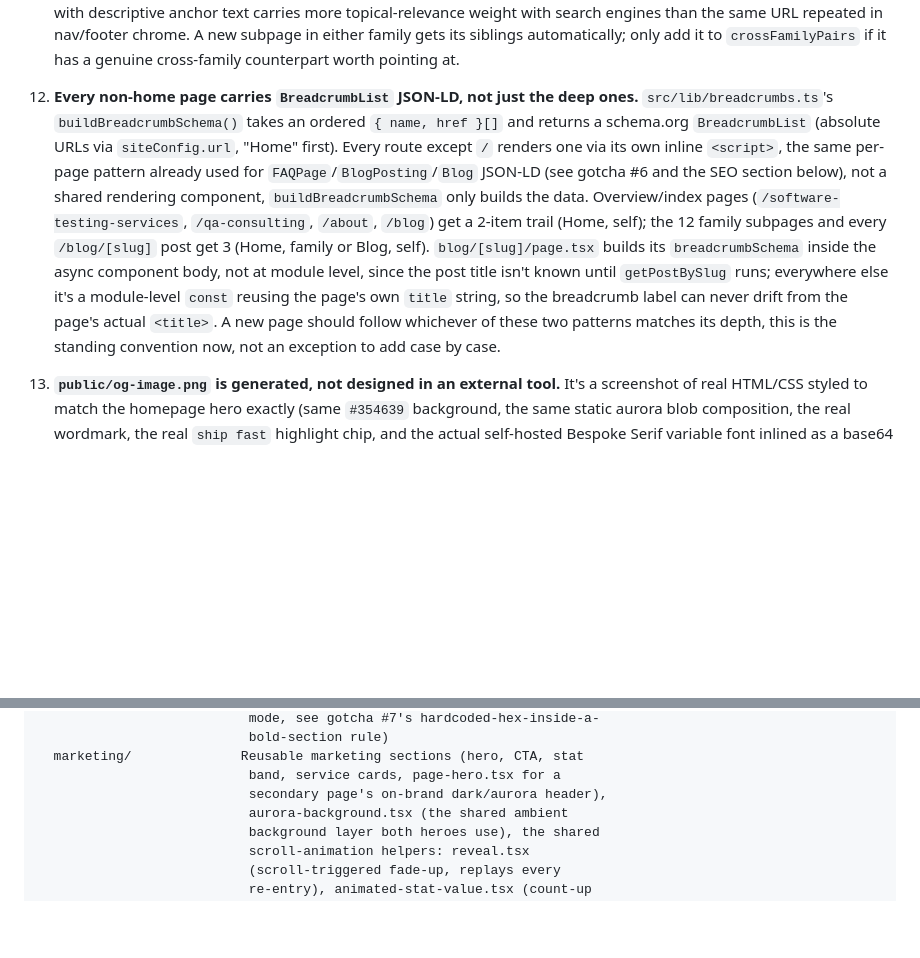
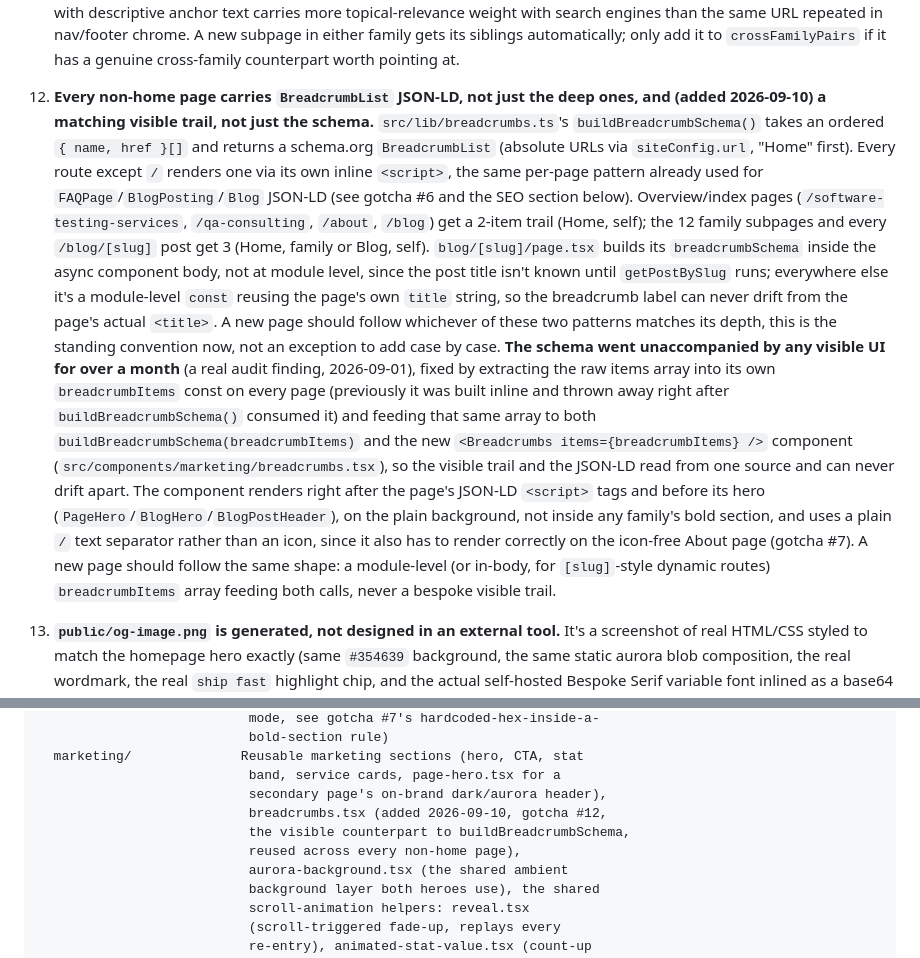
Before and after one commit to MuhammadAli0297/goGreenlit, a Markdown page: CLAUDE.md, 2 parts joined by grey strips. GitHub-like rendering; blank space fills up the shorter version.

Commit message:
docs: update CLAUDE.md gotcha #12 for the visible breadcrumb UI (#24)
Documents the new Breadcrumbs component alongside the existing
BreadcrumbList JSON-LD note, and adds it to the repository structure's
marketing components listing.

Co-authored-by: Claude Sonnet 5 <noreply@anthropic.com>

```diff
--- a/CLAUDE.md
+++ b/CLAUDE.md
@@ -451,13 +451,13 @@ sheet.tsx`, Base UI's `Dialog` under the hood, added via
     only add it to `crossFamilyPairs` if it has a genuine cross-family
     counterpart worth pointing at.
 12. **Every non-home page carries `BreadcrumbList` JSON-LD, not just the
-    deep ones.** `src/lib/breadcrumbs.ts`'s `buildBreadcrumbSchema()`
+    deep ones, and (added 2026-09-10) a matching visible trail, not just
+    the schema.** `src/lib/breadcrumbs.ts`'s `buildBreadcrumbSchema()`
     takes an ordered `{ name, href }[]` and returns a schema.org
     `BreadcrumbList` (absolute URLs via `siteConfig.url`, "Home" first).
     Every route except `/` renders one via its own inline `<script>`, the
     same per-page pattern already used for `FAQPage`/`BlogPosting`/`Blog`
-    JSON-LD (see gotcha #6 and the SEO section below), not a shared
-    rendering component, `buildBreadcrumbSchema` only builds the data.
+    JSON-LD (see gotcha #6 and the SEO section below).
     Overview/index pages (`/software-testing-services`, `/qa-consulting`,
     `/about`, `/blog`) get a 2-item trail (Home, self); the 12 family
     subpages and every `/blog/[slug]` post get 3 (Home, family or Blog,
@@ -468,6 +468,23 @@ sheet.tsx`, Base UI's `Dialog` under the hood, added via
     can never drift from the page's actual `<title>`. A new page should
     follow whichever of these two patterns matches its depth, this is the
     standing convention now, not an exception to add case by case.
+    **The schema went unaccompanied by any visible UI for over a month**
+    (a real audit finding, 2026-09-01), fixed by extracting the raw items
+    array into its own `breadcrumbItems` const on every page (previously
+    it was built inline and thrown away right after
+    `buildBreadcrumbSchema()` consumed it) and feeding that same array to
+    both `buildBreadcrumbSchema(breadcrumbItems)` and the new
+    `<Breadcrumbs items={breadcrumbItems} />` component
+    (`src/components/marketing/breadcrumbs.tsx`), so the visible trail
+    and the JSON-LD read from one source and can never drift apart. The
+    component renders right after the page's JSON-LD `<script>` tags and
+    before its hero (`PageHero`/`BlogHero`/`BlogPostHeader`), on the
+    plain background, not inside any family's bold section, and uses a
+    plain `/` text separator rather than an icon, since it also has to
+    render correctly on the icon-free About page (gotcha #7). A new page
+    should follow the same shape: a module-level (or in-body, for
+    `[slug]`-style dynamic routes) `breadcrumbItems` array feeding both
+    calls, never a bespoke visible trail.
 13. **`public/og-image.png` is generated, not designed in an external
     tool.** It's a screenshot of real HTML/CSS styled to match the
     homepage hero exactly (same `#354639` background, the same static
@@ -1186,6 +1203,9 @@ src/components/
   marketing/              Reusable marketing sections (hero, CTA, stat
                            band, service cards, page-hero.tsx for a
                            secondary page's on-brand dark/aurora header),
+                           breadcrumbs.tsx (added 2026-09-10, gotcha #12,
+                           the visible counterpart to buildBreadcrumbSchema,
+                           reused across every non-home page),
                            aurora-background.tsx (the shared ambient
                            background layer both heroes use), the shared
                            scroll-animation helpers: reveal.tsx
```
